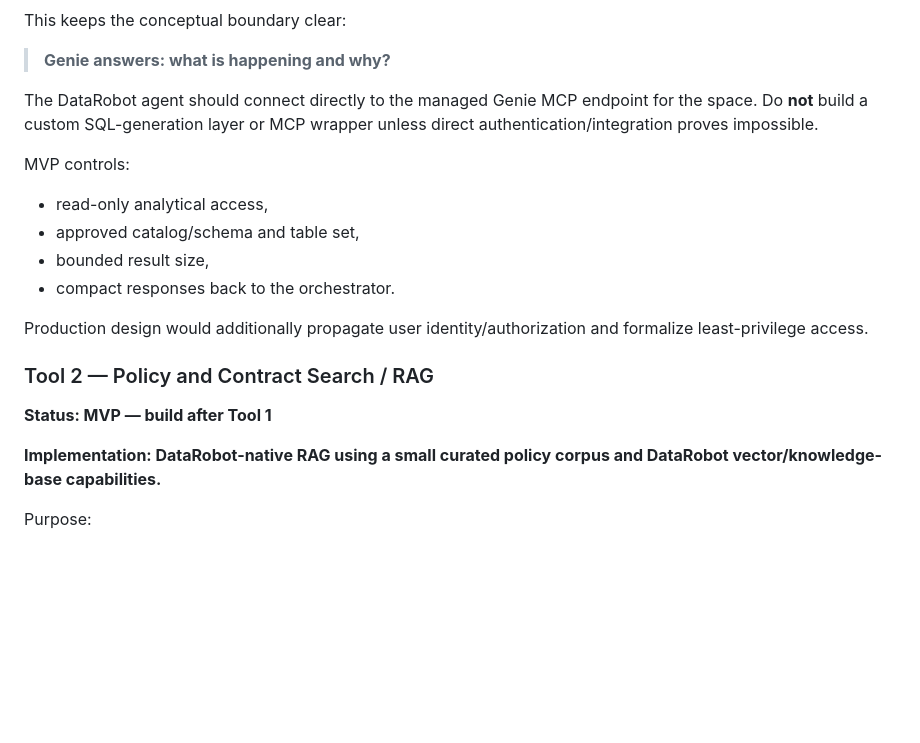
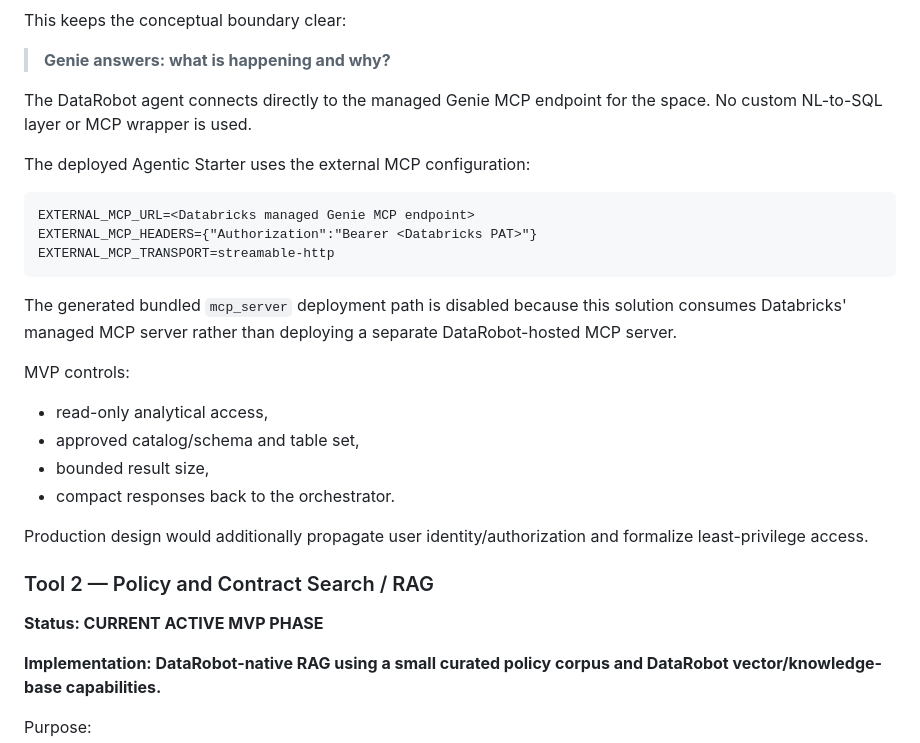
Before and after one commit to lucastorlay15/dla-medical-supply-readiness-agent, a Markdown page: PROJECT_PLAN.md, the part around one of its changes. Rendered like a GitHub page; blank space fills up the shorter version.

````diff
--- a/PROJECT_PLAN.md
+++ b/PROJECT_PLAN.md
@@ -164,7 +164,17 @@ This keeps the conceptual boundary clear:
 
 > **Genie answers: what is happening and why?**
 
-The DataRobot agent should connect directly to the managed Genie MCP endpoint for the space. Do **not** build a custom SQL-generation layer or MCP wrapper unless direct authentication/integration proves impossible.
+The DataRobot agent connects directly to the managed Genie MCP endpoint for the space. No custom NL-to-SQL layer or MCP wrapper is used.
+
+The deployed Agentic Starter uses the external MCP configuration:
+
+```text
+EXTERNAL_MCP_URL=<Databricks managed Genie MCP endpoint>
+EXTERNAL_MCP_HEADERS={"Authorization":"Bearer <Databricks PAT>"}
+EXTERNAL_MCP_TRANSPORT=streamable-http
+```
+
+The generated bundled `mcp_server` deployment path is disabled because this solution consumes Databricks' managed MCP server rather than deploying a separate DataRobot-hosted MCP server.
 
 MVP controls:
 
@@ -177,7 +187,7 @@ Production design would additionally propagate user identity/authorization and f
 
 ### Tool 2 — Policy and Contract Search / RAG
 
-**Status: MVP — build after Tool 1**
+**Status: CURRENT ACTIVE MVP PHASE**
 
 **Implementation: DataRobot-native RAG using a small curated policy corpus and DataRobot vector/knowledge-base capabilities.**
 
````
Also changed, not shown: other parts of PROJECT_PLAN.md (+57 -23 lines).
